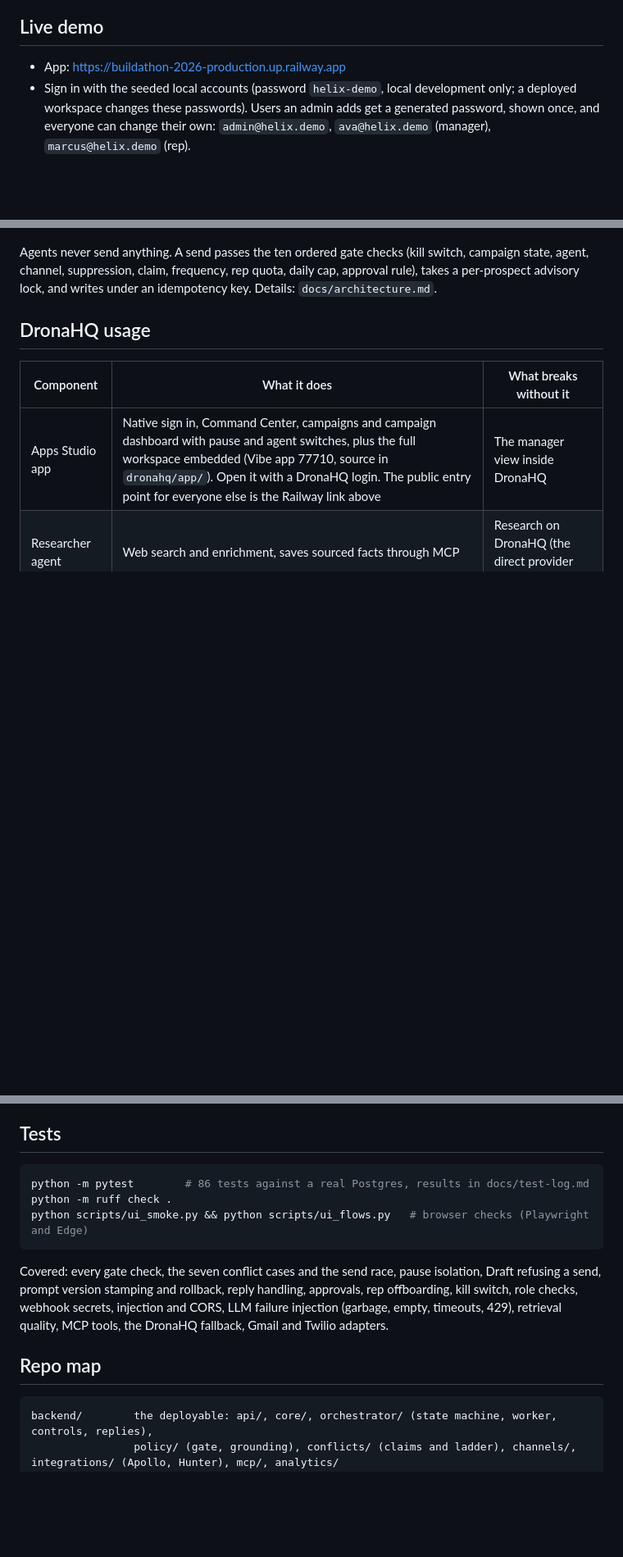
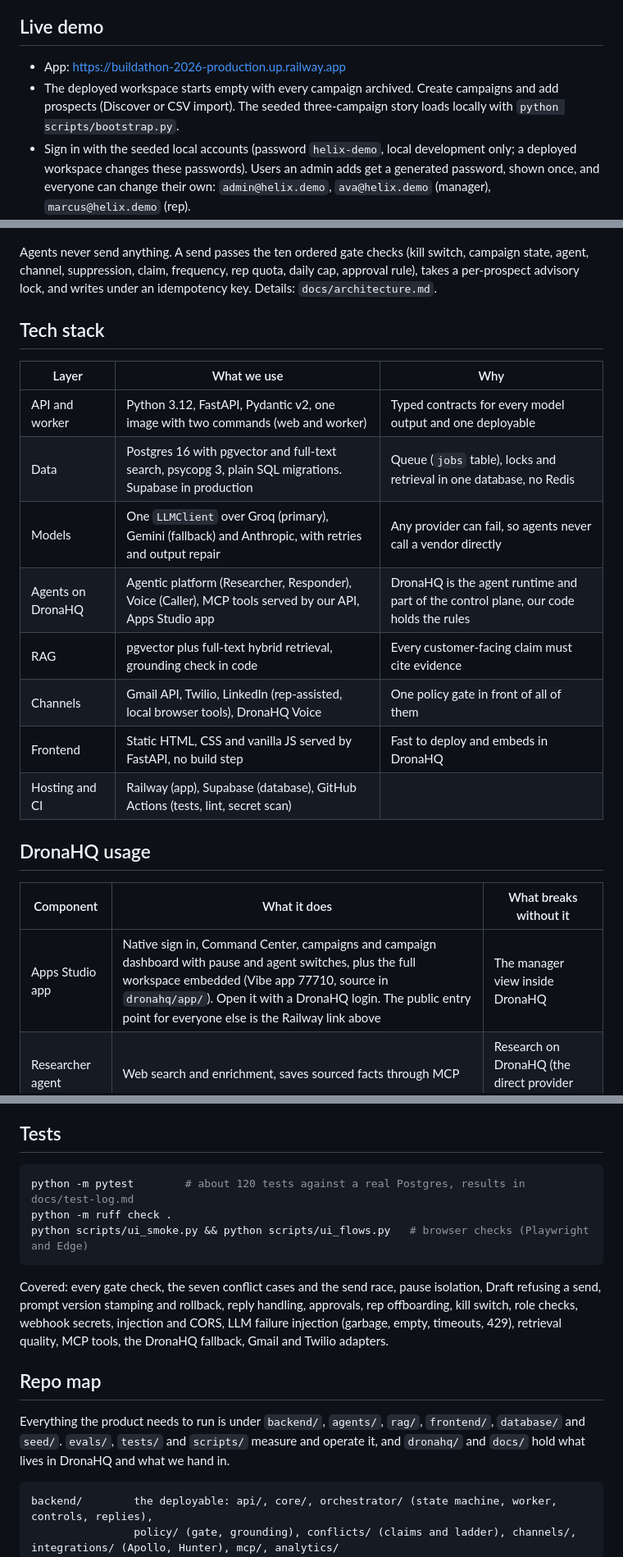
Before and after one commit to kiranG18/Buildathon-2026, a Markdown page: README.md, 3 parts joined by grey strips. Shown at 82% size. GitHub-like rendering; blank space fills up the shorter version.

Commit message:
docs(readme): add a tech stack section and explain the folder layout
Co-Authored-By: Claude Sonnet 5 <noreply@anthropic.com>

````diff
--- a/README.md
+++ b/README.md
@@ -9,6 +9,7 @@ Built for the Tech Contingent x DronaHQ Inter Guild Buildathon 2026 (18 to 20 Se
 ## Live demo
 
 - App: https://buildathon-2026-production.up.railway.app
+- The deployed workspace starts empty with every campaign archived. Create campaigns and add prospects (Discover or CSV import). The seeded three-campaign story loads locally with `python scripts/bootstrap.py`.
 - Sign in with the seeded local accounts (password `helix-demo`, local development only; a deployed workspace changes these passwords). Users an admin adds get a generated password, shown once, and everyone can change their own: `admin@helix.demo`, `ava@helix.demo` (manager), `marcus@helix.demo` (rep).
 - Self-serve tour for judges: `docs/demo.md`, section "Judge card".
 
@@ -40,6 +41,19 @@ flowchart LR
 ```
 
 Agents never send anything. A send passes the ten ordered gate checks (kill switch, campaign state, agent, channel, suppression, claim, frequency, rep quota, daily cap, approval rule), takes a per-prospect advisory lock, and writes under an idempotency key. Details: `docs/architecture.md`.
+
+## Tech stack
+
+| Layer | What we use | Why |
+| --- | --- | --- |
+| API and worker | Python 3.12, FastAPI, Pydantic v2, one image with two commands (web and worker) | Typed contracts for every model output and one deployable |
+| Data | Postgres 16 with pgvector and full-text search, psycopg 3, plain SQL migrations. Supabase in production | Queue (`jobs` table), locks and retrieval in one database, no Redis |
+| Models | One `LLMClient` over Groq (primary), Gemini (fallback) and Anthropic, with retries and output repair | Any provider can fail, so agents never call a vendor directly |
+| Agents on DronaHQ | Agentic platform (Researcher, Responder), Voice (Caller), MCP tools served by our API, Apps Studio app | DronaHQ is the agent runtime and part of the control plane, our code holds the rules |
+| RAG | pgvector plus full-text hybrid retrieval, grounding check in code | Every customer-facing claim must cite evidence |
+| Channels | Gmail API, Twilio, LinkedIn (rep-assisted, local browser tools), DronaHQ Voice | One policy gate in front of all of them |
+| Frontend | Static HTML, CSS and vanilla JS served by FastAPI, no build step | Fast to deploy and embeds in DronaHQ |
+| Hosting and CI | Railway (app), Supabase (database), GitHub Actions (tests, lint, secret scan) | |
 
 ## DronaHQ usage
 
@@ -121,7 +135,7 @@ All calls go through `agents/llm_client.py`: 30-second timeout, two retries with
 ## Tests
 
 ```bash
-python -m pytest        # 86 tests against a real Postgres, results in docs/test-log.md
+python -m pytest        # about 120 tests against a real Postgres, results in docs/test-log.md
 python -m ruff check .
 python scripts/ui_smoke.py && python scripts/ui_flows.py   # browser checks (Playwright and Edge)
 ```
@@ -129,6 +143,8 @@ python scripts/ui_smoke.py && python scripts/ui_flows.py   # browser checks (Pla
 Covered: every gate check, the seven conflict cases and the send race, pause isolation, Draft refusing a send, prompt version stamping and rollback, reply handling, approvals, rep offboarding, kill switch, role checks, webhook secrets, injection and CORS, LLM failure injection (garbage, empty, timeouts, 429), retrieval quality, MCP tools, the DronaHQ fallback, Gmail and Twilio adapters.
 
 ## Repo map
+
+Everything the product needs to run is under `backend/`, `agents/`, `rag/`, `frontend/`, `database/` and `seed/`. `evals/`, `tests/` and `scripts/` measure and operate it, and `dronahq/` and `docs/` hold what lives in DronaHQ and what we hand in.
 
 ```text
 backend/        the deployable: api/, core/, orchestrator/ (state machine, worker, controls, replies),
````
